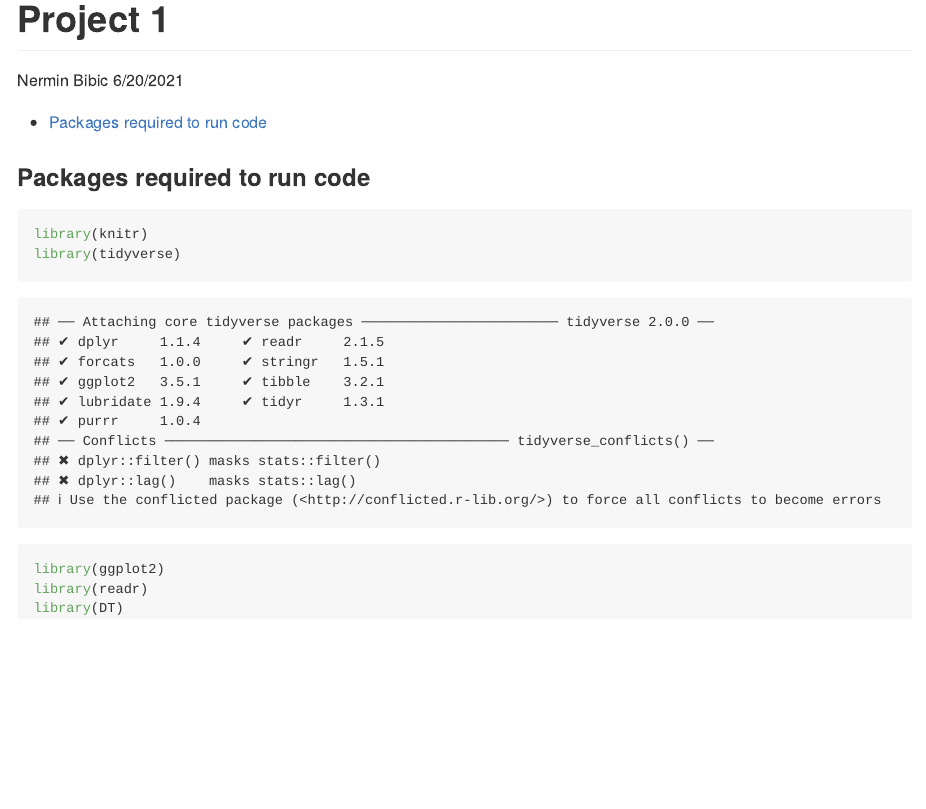
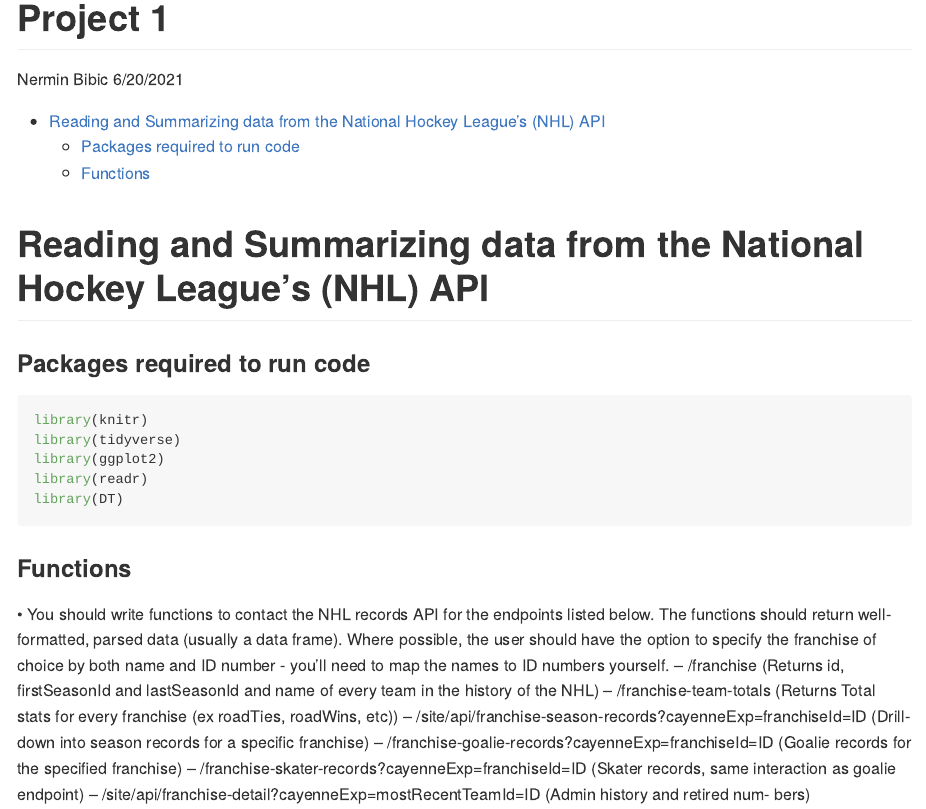
Before and after one commit to nerminb/project1, an R Markdown document (project1.Rmd): the page in a window 1100 px wide, from its top. Rendered offline with R 4.5, knitr and Pandoc, with nearby package versions.

Commit message:
Add required packages

````diff
--- a/project1.Rmd
+++ b/project1.Rmd
@@ -8,11 +8,28 @@
     toc_depth: 3
 ---
 
+```{r setup, include=FALSE}
+knitr::opts_chunk$set(echo = FALSE, cache = TRUE, message = FALSE, warning = FALSE, error = TRUE)
+```
+
+# Reading and Summarizing data from the National Hockey League’s (NHL) API
+
 ### Packages required to run code
-```{r}
+```{r, echo = TRUE}
 library(knitr)
 library(tidyverse)
 library(ggplot2)
 library(readr)
 library(DT)
 ```
+
+### Functions
+
+•	You should write functions to contact the NHL records API for the endpoints listed below. The functions should return well-formatted, parsed data (usually a data frame). Where possible, the user
+should have the option to specify the franchise of choice by both name and ID number - you’ll need to map the names to ID numbers yourself.
+–	/franchise (Returns id, firstSeasonId and lastSeasonId and name of every team in the history of the NHL)
+–	/franchise-team-totals (Returns Total stats for every franchise (ex roadTies, roadWins, etc))
+–	/site/api/franchise-season-records?cayenneExp=franchiseId=ID (Drill-down into season records for a specific franchise)
+–	/franchise-goalie-records?cayenneExp=franchiseId=ID (Goalie records for the specified franchise)
+–	/franchise-skater-records?cayenneExp=franchiseId=ID (Skater records, same interaction as goalie endpoint)
+–	/site/api/franchise-detail?cayenneExp=mostRecentTeamId=ID (Admin history and retired num- bers)
````
Also changed, not shown: README.md.
